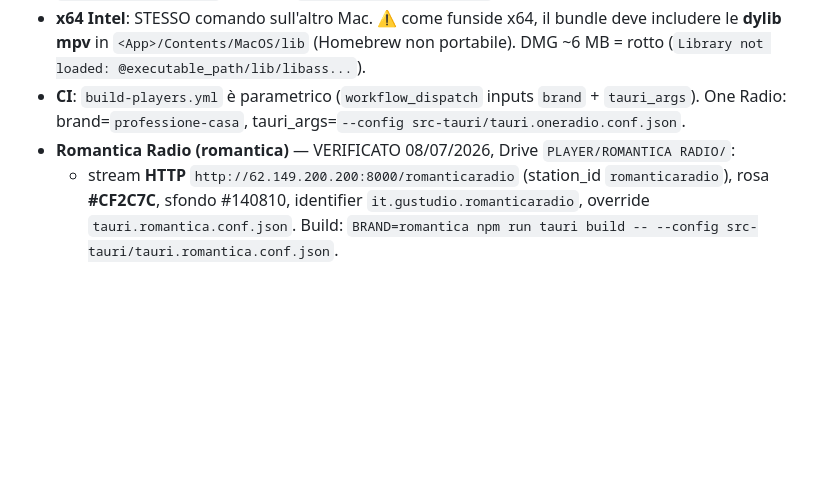
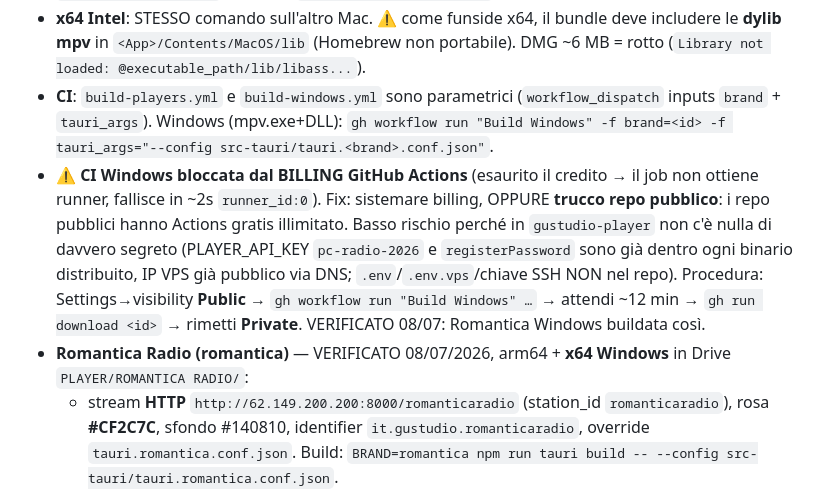
Before and after one commit to iPeppe79/gustudio-player, a Markdown page: CLAUDE.md, the part around the change. GitHub-like rendering; blank space fills up the shorter version.

Commit message:
docs: CLAUDE.md — Romantica Windows x64 via CI (trucco repo pubblico per sbloccare billing Actions)
Co-Authored-By: Claude Opus 4.8 <noreply@anthropic.com>

```diff
--- a/CLAUDE.md
+++ b/CLAUDE.md
@@ -178,9 +178,17 @@ per-brand (nome app/identifier/titolo/icona; `tauri.conf.json` è statico su fun
 - **x64 Intel**: STESSO comando sull'altro Mac. ⚠ come funside x64, il bundle deve includere
   le **dylib mpv** in `<App>/Contents/MacOS/lib` (Homebrew non portabile). DMG ~6 MB = rotto
   (`Library not loaded: @executable_path/lib/libass...`).
-- **CI**: `build-players.yml` è parametrico (`workflow_dispatch` inputs `brand` + `tauri_args`).
-  One Radio: brand=`professione-casa`, tauri_args=`--config src-tauri/tauri.oneradio.conf.json`.
-- **Romantica Radio (romantica)** — VERIFICATO 08/07/2026, Drive `PLAYER/ROMANTICA RADIO/`:
+- **CI**: `build-players.yml` e `build-windows.yml` sono parametrici (`workflow_dispatch` inputs
+  `brand` + `tauri_args`). Windows (mpv.exe+DLL): `gh workflow run "Build Windows" -f brand=<id>
+  -f tauri_args="--config src-tauri/tauri.<brand>.conf.json"`.
+- **⚠️ CI Windows bloccata dal BILLING GitHub Actions** (esaurito il credito → il job non ottiene
+  runner, fallisce in ~2s `runner_id:0`). Fix: sistemare billing, OPPURE **trucco repo pubblico**:
+  i repo pubblici hanno Actions gratis illimitato. Basso rischio perché in `gustudio-player` non
+  c'è nulla di davvero segreto (PLAYER_API_KEY `pc-radio-2026` e `registerPassword` sono già dentro
+  ogni binario distribuito, IP VPS già pubblico via DNS; `.env`/`.env.vps`/chiave SSH NON nel repo).
+  Procedura: Settings→visibility **Public** → `gh workflow run "Build Windows" …` → attendi ~12 min →
+  `gh run download <id>` → rimetti **Private**. VERIFICATO 08/07: Romantica Windows buildata così.
+- **Romantica Radio (romantica)** — VERIFICATO 08/07/2026, arm64 + **x64 Windows** in Drive `PLAYER/ROMANTICA RADIO/`:
   - stream **HTTP** `http://62.149.200.200:8000/romanticaradio` (station_id `romanticaradio`),
     rosa **#CF2C7C**, sfondo #140810, identifier `it.gustudio.romanticaradio`,
     override `tauri.romantica.conf.json`. Build: `BRAND=romantica npm run tauri build -- --config src-tauri/tauri.romantica.conf.json`.
```
